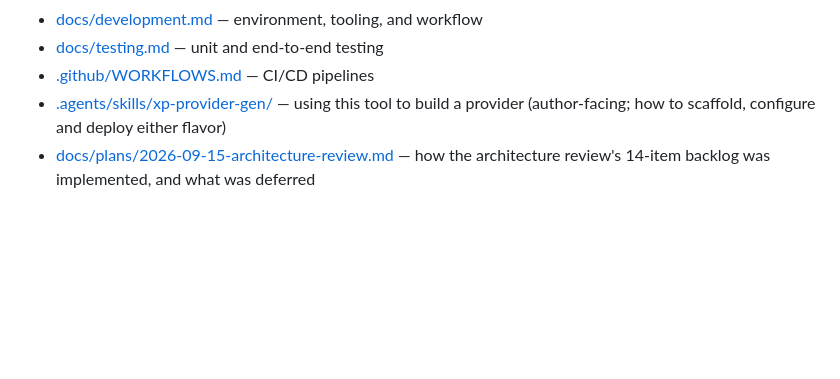
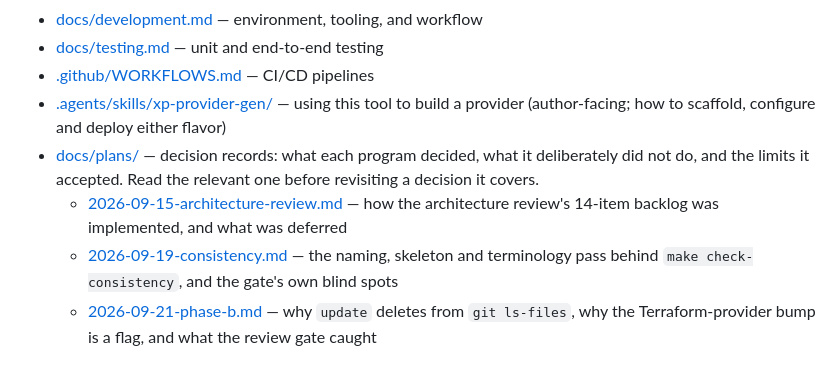
Before and after one commit to cychiang/xp-provider-gen, a Markdown page: AGENTS.md, the part around the change. GitHub-like rendering; blank space fills up the shorter version.

Commit message:
docs: index every decision record, not just the first (#169)
Two of the three records in docs/plans/ were referenced from nowhere, so the
only way to find them was to already know they existed — the same drift this
repo keeps eliminating. The list now names all three and says what each is for.


Claude-Session: https://claude.ai/code/session_017SVuj3GMWKNQtJwoErjWXy

Co-authored-by: Claude Opus 5 <noreply@anthropic.com>

```diff
--- a/AGENTS.md
+++ b/AGENTS.md
@@ -99,5 +99,12 @@ reconsider.
 - [.github/WORKFLOWS.md](.github/WORKFLOWS.md) — CI/CD pipelines
 - [.agents/skills/xp-provider-gen/](.agents/skills/xp-provider-gen/) — using this tool to
   build a provider (author-facing; how to scaffold, configure and deploy either flavor)
-- [docs/plans/2026-09-15-architecture-review.md](docs/plans/2026-09-15-architecture-review.md) —
-  how the architecture review's 14-item backlog was implemented, and what was deferred
+- [docs/plans/](docs/plans/) — decision records: what each program decided, what it deliberately
+  did not do, and the limits it accepted. Read the relevant one before revisiting a decision it
+  covers.
+  - [2026-09-15-architecture-review.md](docs/plans/2026-09-15-architecture-review.md) — how the
+    architecture review's 14-item backlog was implemented, and what was deferred
+  - [2026-09-19-consistency.md](docs/plans/2026-09-19-consistency.md) — the naming, skeleton and
+    terminology pass behind `make check-consistency`, and the gate's own blind spots
+  - [2026-09-21-phase-b.md](docs/plans/2026-09-21-phase-b.md) — why `update` deletes from
+    `git ls-files`, why the Terraform-provider bump is a flag, and what the review gate caught
```
